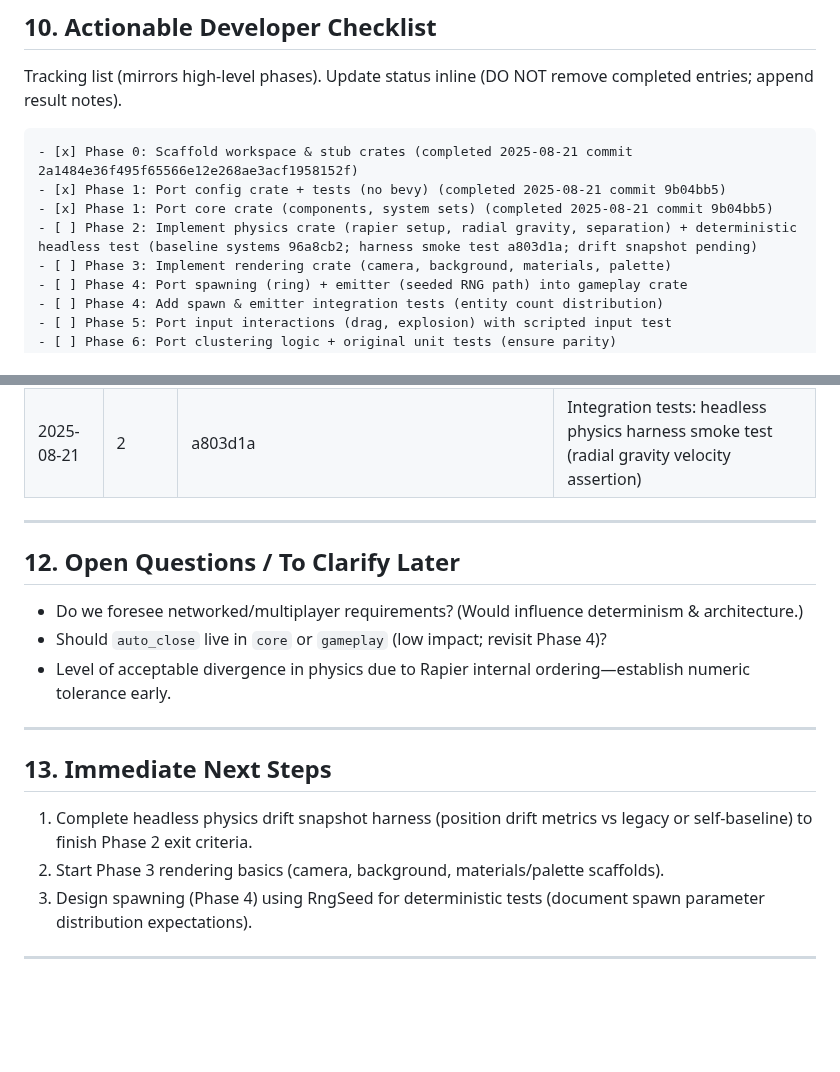
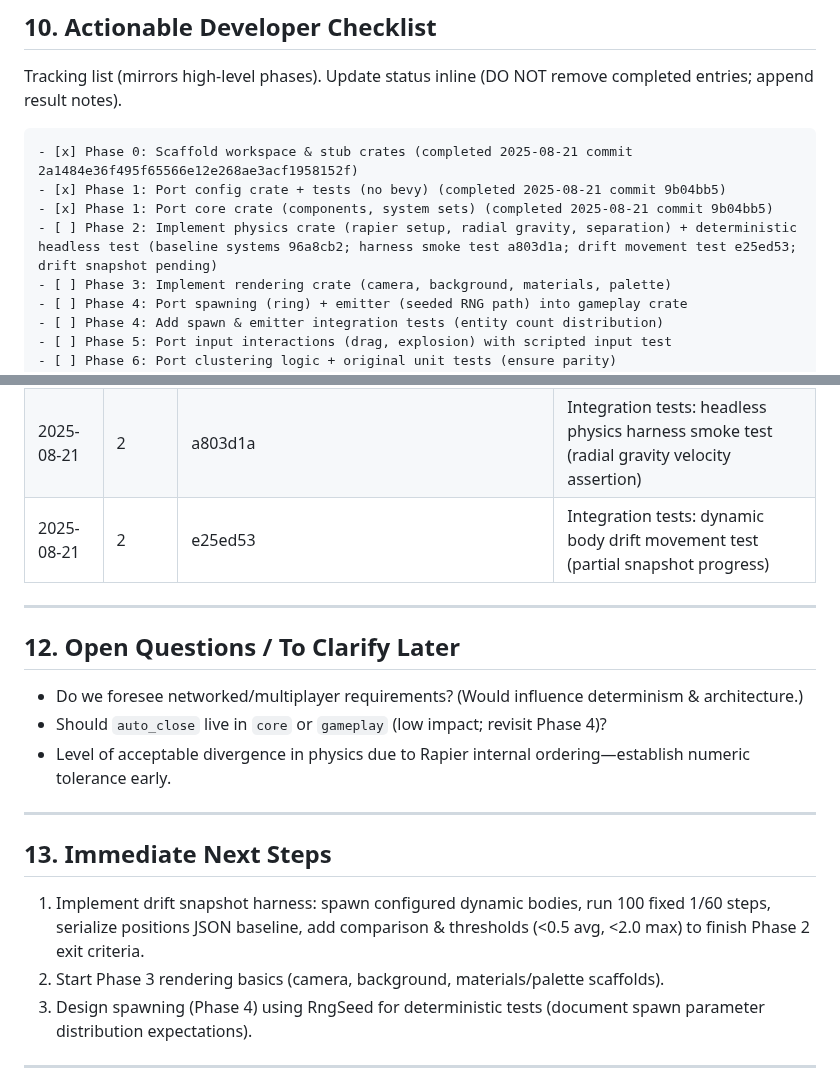
Before and after one commit to ahammer/metalrain, a Markdown page: game/plan.md, 2 parts joined by grey strips. Drawn GitHub-style; blank space fills up the shorter version.

Commit message:
plan: record dynamic drift movement test commit e25ed53 in phase2 progress line and migration log

```diff
--- a/game/plan.md
+++ b/game/plan.md
@@ -200,7 +200,7 @@ Tracking list (mirrors high-level phases). Update status inline (DO NOT remove c
 - [x] Phase 0: Scaffold workspace & stub crates (completed 2025-08-21 commit 2a1484e36f495f65566e12e268ae3acf1958152f)
 - [x] Phase 1: Port config crate + tests (no bevy) (completed 2025-08-21 commit 9b04bb5)
 - [x] Phase 1: Port core crate (components, system sets) (completed 2025-08-21 commit 9b04bb5)
-- [ ] Phase 2: Implement physics crate (rapier setup, radial gravity, separation) + deterministic headless test (baseline systems 96a8cb2; harness smoke test a803d1a; drift snapshot pending)
+- [ ] Phase 2: Implement physics crate (rapier setup, radial gravity, separation) + deterministic headless test (baseline systems 96a8cb2; harness smoke test a803d1a; drift movement test e25ed53; drift snapshot pending)
 - [ ] Phase 3: Implement rendering crate (camera, background, materials, palette)
 - [ ] Phase 4: Port spawning (ring) + emitter (seeded RNG path) into gameplay crate
 - [ ] Phase 4: Add spawn & emitter integration tests (entity count distribution)
@@ -223,6 +223,7 @@ Tracking list (mirrors high-level phases). Update status inline (DO NOT remove c
 | 2025-08-21 | 1 | 9b04bb5 | Config + core crates ported (GameConfig + validation; core components & system sets) |
 | 2025-08-21 | 2 | 96a8cb2 | Physics baseline: Rapier zero gravity, radial gravity, separation systems, helpers + unit tests |
 | 2025-08-21 | 2 | a803d1a | Integration tests: headless physics harness smoke test (radial gravity velocity assertion) |
+| 2025-08-21 | 2 | e25ed53 | Integration tests: dynamic body drift movement test (partial snapshot progress) |
 
 ---
 ## 12. Open Questions / To Clarify Later
@@ -232,7 +233,7 @@ Tracking list (mirrors high-level phases). Update status inline (DO NOT remove c
 
 ---
 ## 13. Immediate Next Steps
-1. Complete headless physics drift snapshot harness (position drift metrics vs legacy or self-baseline) to finish Phase 2 exit criteria.
+1. Implement drift snapshot harness: spawn configured dynamic bodies, run 100 fixed 1/60 steps, serialize positions JSON baseline, add comparison & thresholds (<0.5 avg, <2.0 max) to finish Phase 2 exit criteria.
 2. Start Phase 3 rendering basics (camera, background, materials/palette scaffolds).
 3. Design spawning (Phase 4) using RngSeed for deterministic tests (document spawn parameter distribution expectations).
 
```
